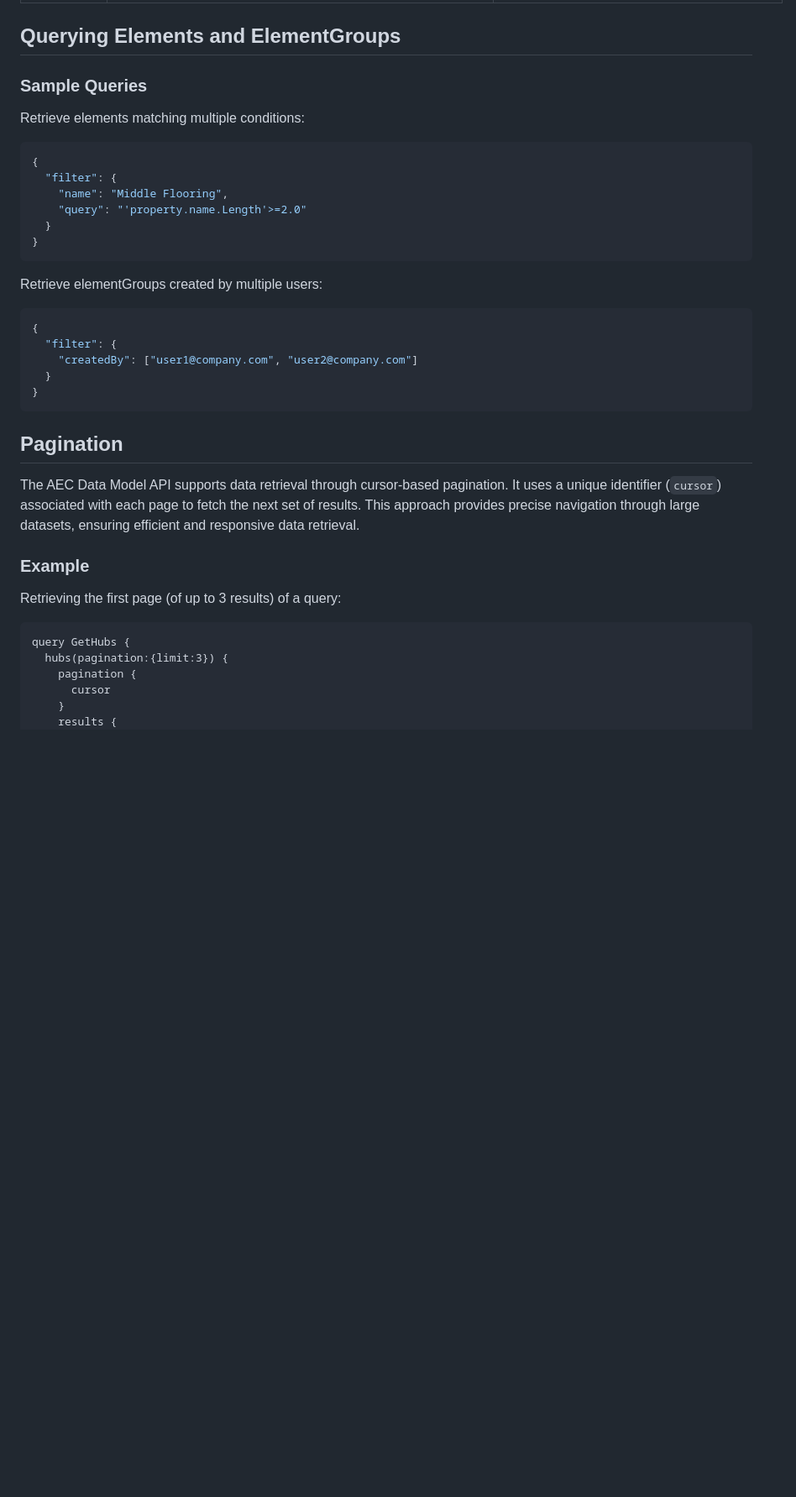
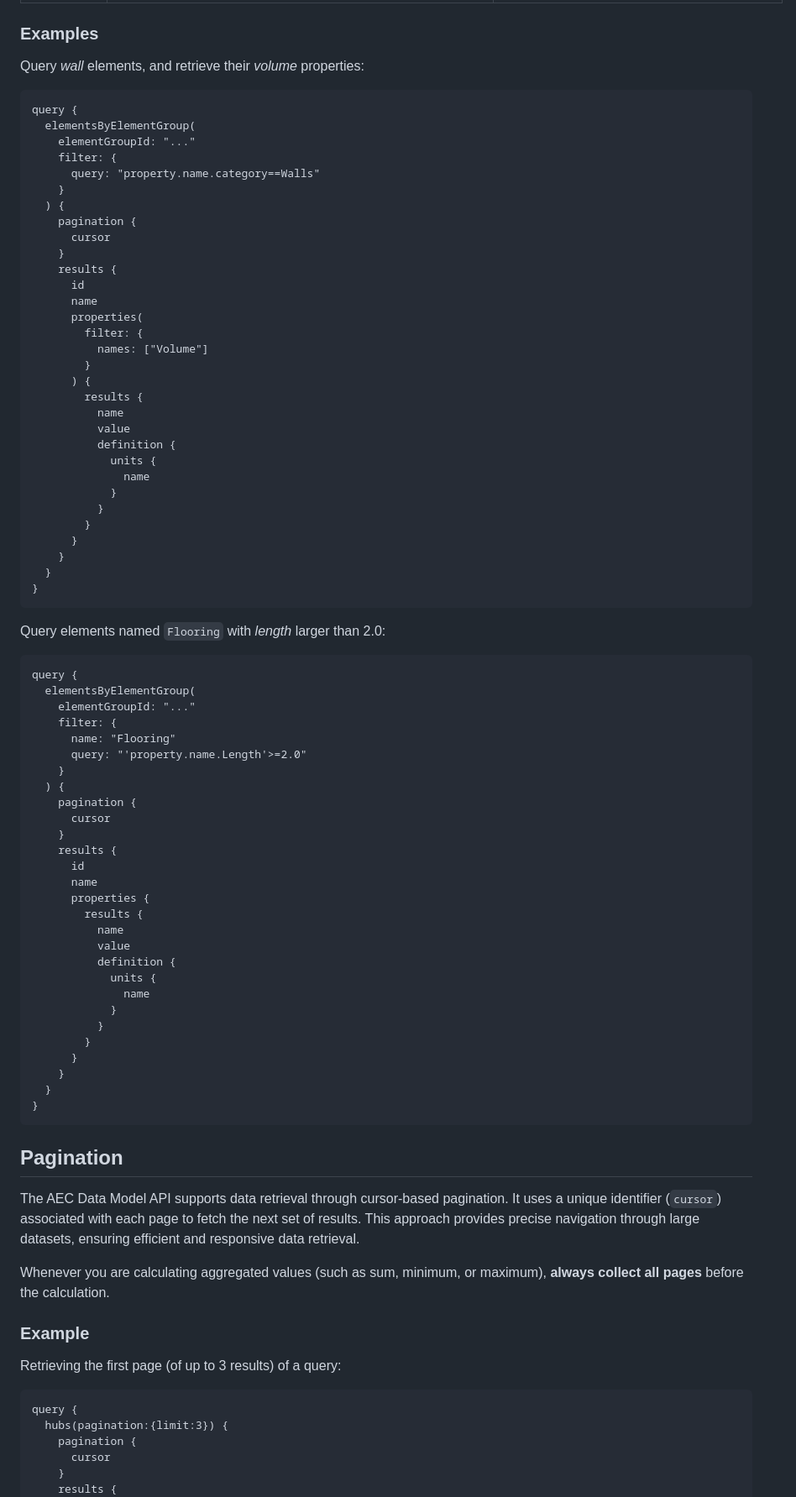
Before and after one commit to petrbroz/aps-design-chatbot-examples, a Markdown page: aec-data-model-assistant/agents/SYSTEM_PROMPTS.md, the part around one of its changes. Shown at 84% size. Drawn GitHub-style; blank space fills up the shorter version.

Commit message:
Added more details and examples to the system prompt of aec-data-model-assistant.

````diff
--- a/aec-data-model-assistant/agents/SYSTEM_PROMPTS.md
+++ b/aec-data-model-assistant/agents/SYSTEM_PROMPTS.md
@@ -119,27 +204,73 @@ The API also supports complex filtering expressions using RSQL, which provides:
 | Wild card (starts with) | `“property.name.room=startsWith=boiler”` | Returns elements that have property name “room” beginning with value “boiler” (case-sensitive). |
 | By metadata, where Date/Time is greater than,less than or range | `“metadata.lastModifiedOn>2020-01-01T01:00:00Z and metadata.lastModifiedOn<2020-12-01T01:00:00Z”` | Returns elements with lastModifiedOn metadata in the provided range. |
 
-## Querying Elements and ElementGroups
+### Examples
 
-### Sample Queries
+Query *wall* elements, and retrieve their *volume* properties:
 
-Retrieve elements matching multiple conditions:
-
-```json
-{
-  "filter": {
-    "name": "Middle Flooring",
-    "query": "'property.name.Length'>=2.0"
+```
+query {
+  elementsByElementGroup(
+    elementGroupId: "..."
+    filter: {
+      query: "property.name.category==Walls"
+    }
+  ) {
+    pagination {
+      cursor
+    }
+    results {
+      id
+      name
+      properties(
+        filter: {
+          names: ["Volume"]
+        }
+      ) {
+        results {
+          name
+          value
+          definition {
+            units {
+              name
+            }
+          }
+        }
+      }
+    }
   }
 }
 ```
 
-Retrieve elementGroups created by multiple users:
+Query elements named `Flooring` with *length* larger than 2.0:
 
-```json
-{
-  "filter": {
-    "createdBy": ["user1@company.com", "user2@company.com"]
+```graphql
+query {
+  elementsByElementGroup(
+    elementGroupId: "..."
+    filter: {
+      name: "Flooring"
+      query: "'property.name.Length'>=2.0"
+    }
+  ) {
+    pagination {
+      cursor
+    }
+    results {
+      id
+      name
+      properties {
+        results {
+          name
+          value
+          definition {
+            units {
+              name
+            }
+          }
+        }
+      }
+    }
   }
 }
 ```
@@ -148,12 +279,14 @@ Retrieve elementGroups created by multiple users:
 
 The AEC Data Model API supports data retrieval through cursor-based pagination. It uses a unique identifier (`cursor`) associated with each page to fetch the next set of results. This approach provides precise navigation through large datasets, ensuring efficient and responsive data retrieval.
 
+Whenever you are calculating aggregated values (such as sum, minimum, or maximum), **always collect all pages** before the calculation.
+
 ### Example
 
 Retrieving the first page (of up to 3 results) of a query:
 
 ```
-query GetHubs {
+query {
   hubs(pagination:{limit:3}) {
     pagination {
       cursor
````
Also changed, not shown: other parts of aec-data-model-assistant/agents/SYSTEM_PROMPTS.md (+129 -44 lines).
